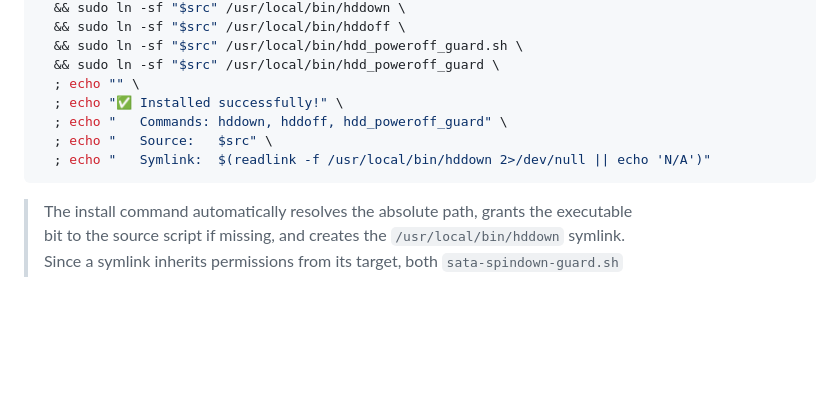
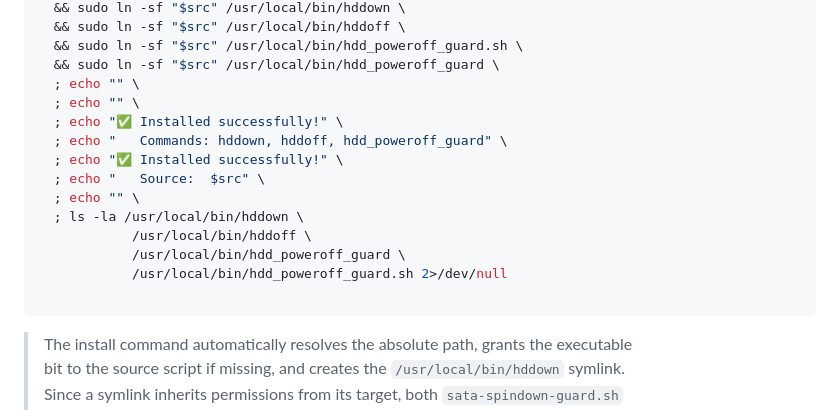
Before and after one commit to paulmann/sata-spindown-guard, a Markdown page: README.md, the part around the change. Rendered like a GitHub page; blank space fills up the shorter version.

````diff
--- a/README.md
+++ b/README.md
@@ -39,10 +39,17 @@ src="$(readlink -f ./sata-spindown-guard.sh 2>/dev/null \
   && sudo ln -sf "$src" /usr/local/bin/hdd_poweroff_guard.sh \
   && sudo ln -sf "$src" /usr/local/bin/hdd_poweroff_guard \
   ; echo "" \
+  ; echo "" \
   ; echo "✅ Installed successfully!" \
   ; echo "   Commands: hddown, hddoff, hdd_poweroff_guard" \
-  ; echo "   Source:   $src" \
-  ; echo "   Symlink:  $(readlink -f /usr/local/bin/hddown 2>/dev/null || echo 'N/A')"
+  ; echo "✅ Installed successfully!" \
+  ; echo "   Source:  $src" \
+  ; echo "" \
+  ; ls -la /usr/local/bin/hddown \
+            /usr/local/bin/hddoff \
+            /usr/local/bin/hdd_poweroff_guard \
+            /usr/local/bin/hdd_poweroff_guard.sh 2>/dev/null
+
 ```
 
 > The install command automatically resolves the absolute path, grants the executable
````
